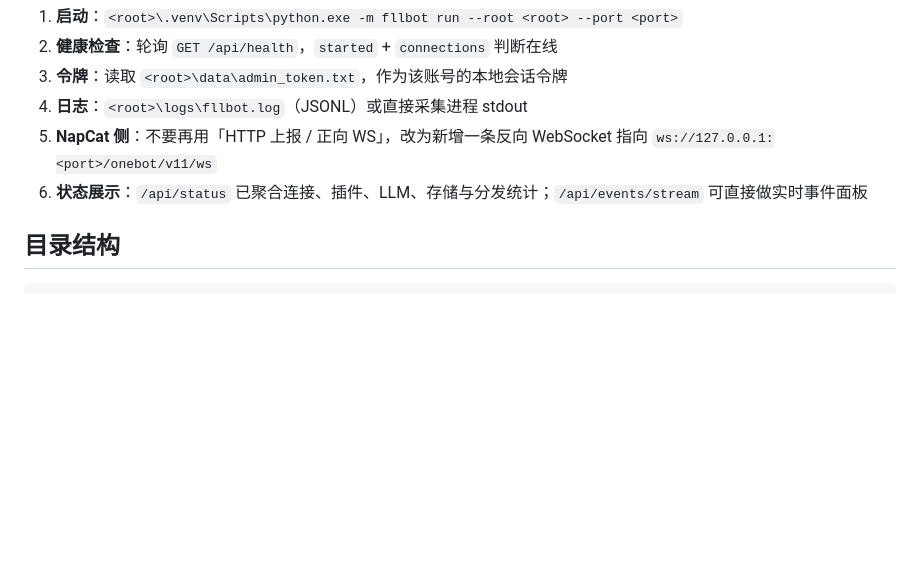
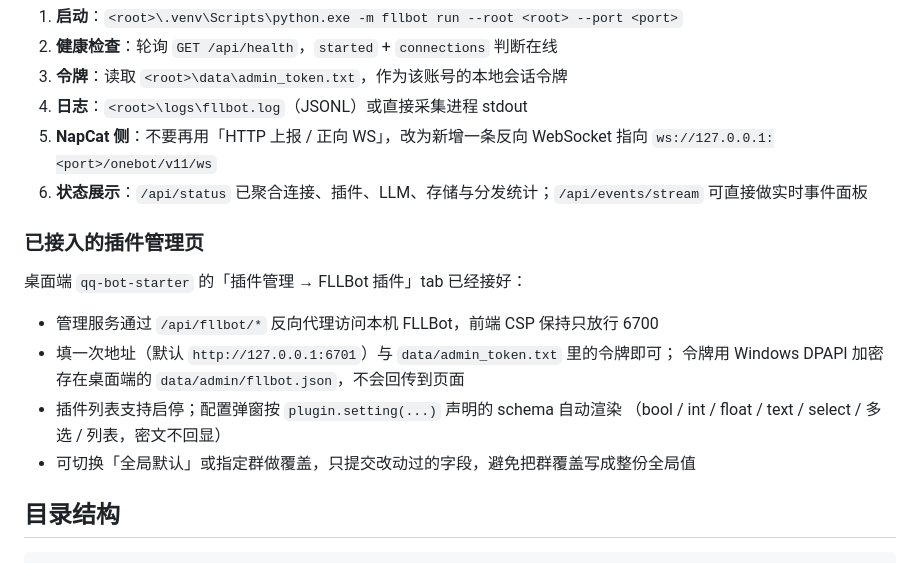
Before and after one commit to ChiYuKe/FLLBot, a Markdown page: README.md, the part around the change. Rendered like a GitHub page; blank space fills up the shorter version.

Commit message:
docs: 补充桌面端插件管理页的接入说明

````diff
--- a/README.md
+++ b/README.md
@@ -202,6 +202,17 @@ FLLBot 在 OneBot 体系里扮演「机器人框架」的位置，但连接方
    `ws://127.0.0.1:<port>/onebot/v11/ws`
 6. **状态展示**：`/api/status` 已聚合连接、插件、LLM、存储与分发统计；`/api/events/stream` 可直接做实时事件面板
 
+### 已接入的插件管理页
+
+桌面端 `qq-bot-starter` 的「插件管理 → FLLBot 插件」tab 已经接好：
+
+- 管理服务通过 `/api/fllbot/*` 反向代理访问本机 FLLBot，前端 CSP 保持只放行 6700
+- 填一次地址（默认 `http://127.0.0.1:6701`）与 `data/admin_token.txt` 里的令牌即可；
+  令牌用 Windows DPAPI 加密存在桌面端的 `data/admin/fllbot.json`，不会回传到页面
+- 插件列表支持启停；配置弹窗按 `plugin.setting(...)` 声明的 schema 自动渲染
+  （bool / int / float / text / select / 多选 / 列表，密文不回显）
+- 可切换「全局默认」或指定群做覆盖，只提交改动过的字段，避免把群覆盖写成整份全局值
+
 ## 目录结构
 
 ```text
````
